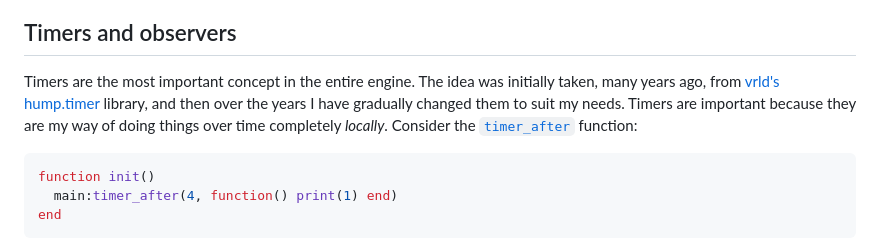
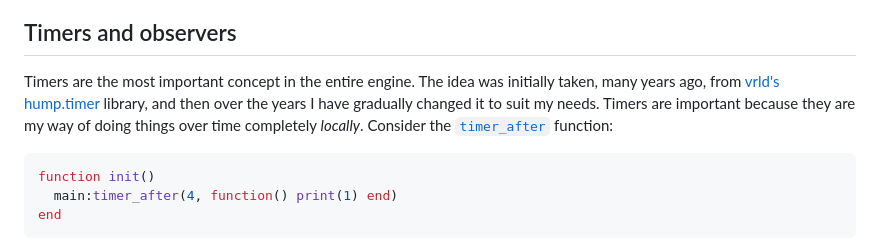
Before and after one commit to a327ex/emoji-merge, a Markdown page: README.md, the part around the change. GitHub-like rendering.

````diff
--- a/README.md
+++ b/README.md
@@ -552,7 +552,7 @@ Mixins will be covered in order of most to least important/interesting/cool:
 
 ## Timers and observers
 
-Timers are the most important concept in the entire engine. The idea was initially taken, many years ago, from [vrld's](https://github.com/vrld) [hump.timer](https://hump.readthedocs.io/en/latest/timer.html) library, and then over the years I have gradually changed them to suit my needs. Timers are important because they are my way of doing things over time completely *locally*. Consider the [`timer_after`](https://github.com/a327ex/emoji-merge/blob/main/anchor/timer.lua#L20) function:
+Timers are the most important concept in the entire engine. The idea was initially taken, many years ago, from [vrld's](https://github.com/vrld) [hump.timer](https://hump.readthedocs.io/en/latest/timer.html) library, and then over the years I have gradually changed it to suit my needs. Timers are important because they are my way of doing things over time completely *locally*. Consider the [`timer_after`](https://github.com/a327ex/emoji-merge/blob/main/anchor/timer.lua#L20) function:
 
 ```lua
 function init()
````
